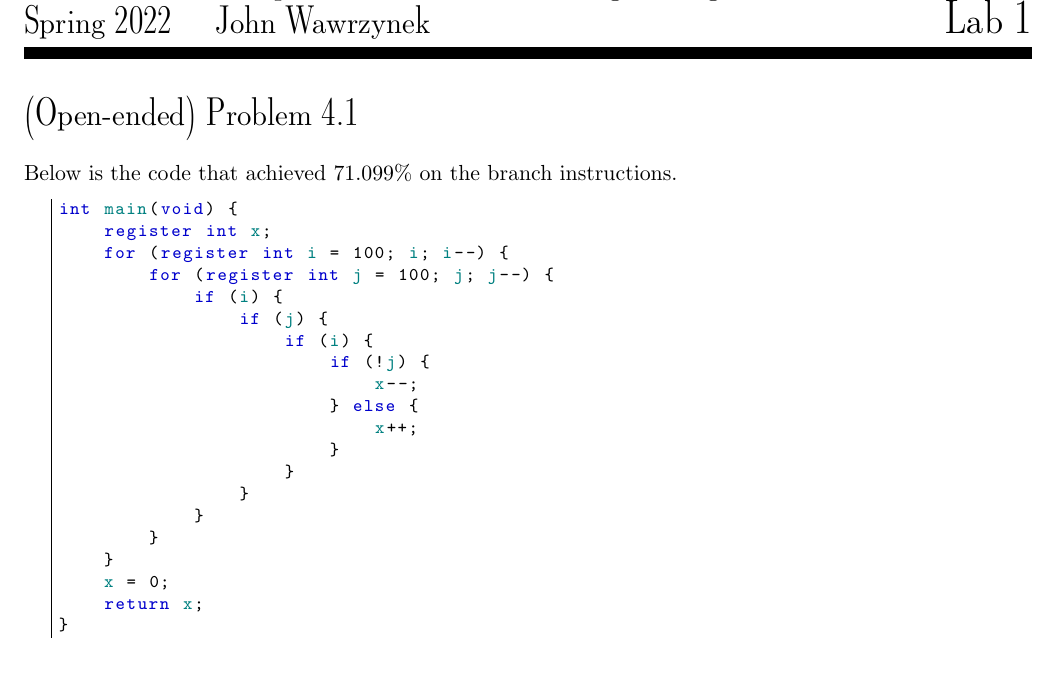
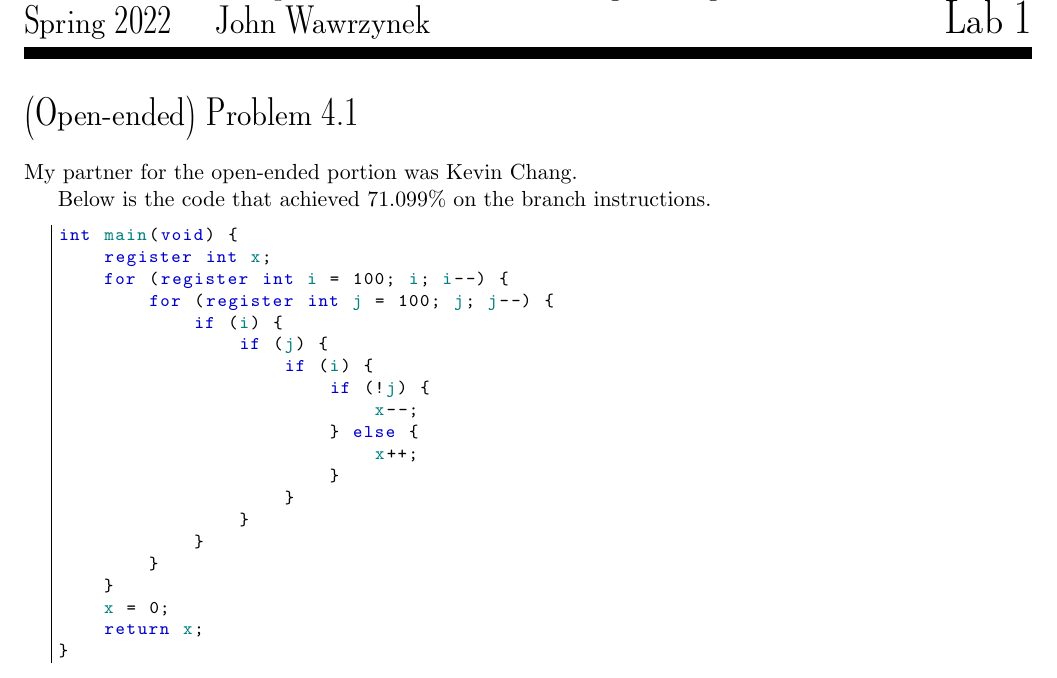
Before and after one commit to briancpark/cs152, a LaTeX document (latex/lab1.tex): part of page 12 of 14, cut so that both start at the same text. Compiled offline with pdfLaTeX.

Commit message:
add kevin as collaborator

```diff
--- a/latex/lab1.tex
+++ b/latex/lab1.tex
@@ -138,6 +138,8 @@ between the Execute/ Address Calculation and Memory Access stage. Thus, the smal
 % Question 4.1
 %%%%%%%%%%%%%%%%%%%%%%%%%%%%%%%%%%%%%%%%%%%%%%%%%%%%%%%%%%%%%%%%%%%%%%%%%%%%%%%%%%%%%%%%
 \section*{(Open-ended) Problem 4.1}
+My partner for the open-ended portion was Kevin Chang.
+
 Below is the code that achieved 71.099\% on the branch instructions.
 \lstset{language=c}
 \begin{lstlisting}
```
